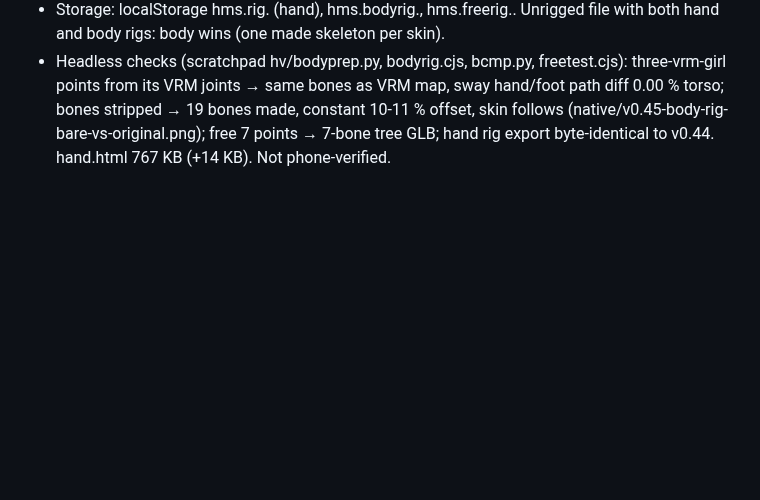
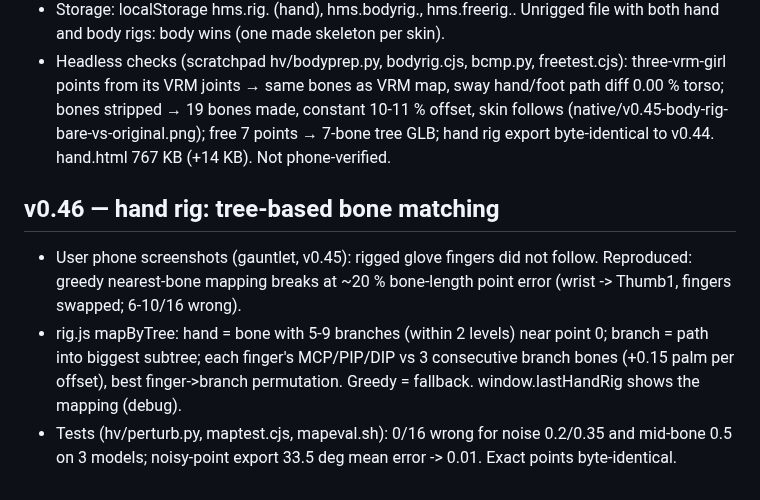
Before and after one commit to yonddu/3d-hand, a Markdown page: docs/handoffs/2026-11-01-native-quest-hand.md, the part around the change. GitHub-like rendering; blank space fills up the shorter version.

Commit message:
docs: native v0.46 rig tree map
Co-Authored-By: Claude Opus 5.5 <noreply@anthropic.com>
Claude-Session: https://claude.ai/code/session_01Ne23GPDP3RjRCNA6umoqxT

```diff
--- a/docs/handoffs/2026-11-01-native-quest-hand.md
+++ b/docs/handoffs/2026-11-01-native-quest-hand.md
@@ -341,3 +341,8 @@ not started. Retarget onto other skins is NOT proven visually (only equal bend n
 - applyBodyRig: bones >= 8 → mapBodyBones (limbs nearest bone heads; head nearest; neck = nearest bone on the head's ancestor chain — nearest-to-shoulder-mid picked the collarbone; spine/chest/upperChest = bones between hips and neck) → VRM-style map into CustomBody. No bones → buildBody (Mixamo names) + bindBones skin.
 - Storage: localStorage hms.rig.<file> (hand), hms.bodyrig.<file>, hms.freerig.<file>. Unrigged file with both hand and body rigs: body wins (one made skeleton per skin).
 - Headless checks (scratchpad hv/bodyprep.py, bodyrig.cjs, bcmp.py, freetest.cjs): three-vrm-girl points from its VRM joints → same bones as VRM map, sway hand/foot path diff 0.00 % torso; bones stripped → 19 bones made, constant 10-11 % offset, skin follows (native/v0.45-body-rig-bare-vs-original.png); free 7 points → 7-bone tree GLB; hand rig export byte-identical to v0.44. hand.html 767 KB (+14 KB). Not phone-verified.
+
+## v0.46 — hand rig: tree-based bone matching
+- User phone screenshots (gauntlet, v0.45): rigged glove fingers did not follow. Reproduced: greedy nearest-bone mapping breaks at ~20 % bone-length point error (wrist -> Thumb1, fingers swapped; 6-10/16 wrong).
+- rig.js mapByTree: hand = bone with 5-9 branches (within 2 levels) near point 0; branch = path into biggest subtree; each finger's MCP/PIP/DIP vs 3 consecutive branch bones (+0.15 palm per offset), best finger->branch permutation. Greedy = fallback. window.lastHandRig shows the mapping (debug).
+- Tests (hv/perturb.py, maptest.cjs, mapeval.sh): 0/16 wrong for noise 0.2/0.35 and mid-bone 0.5 on 3 models; noisy-point export 33.5 deg mean error -> 0.01. Exact points byte-identical.
```
